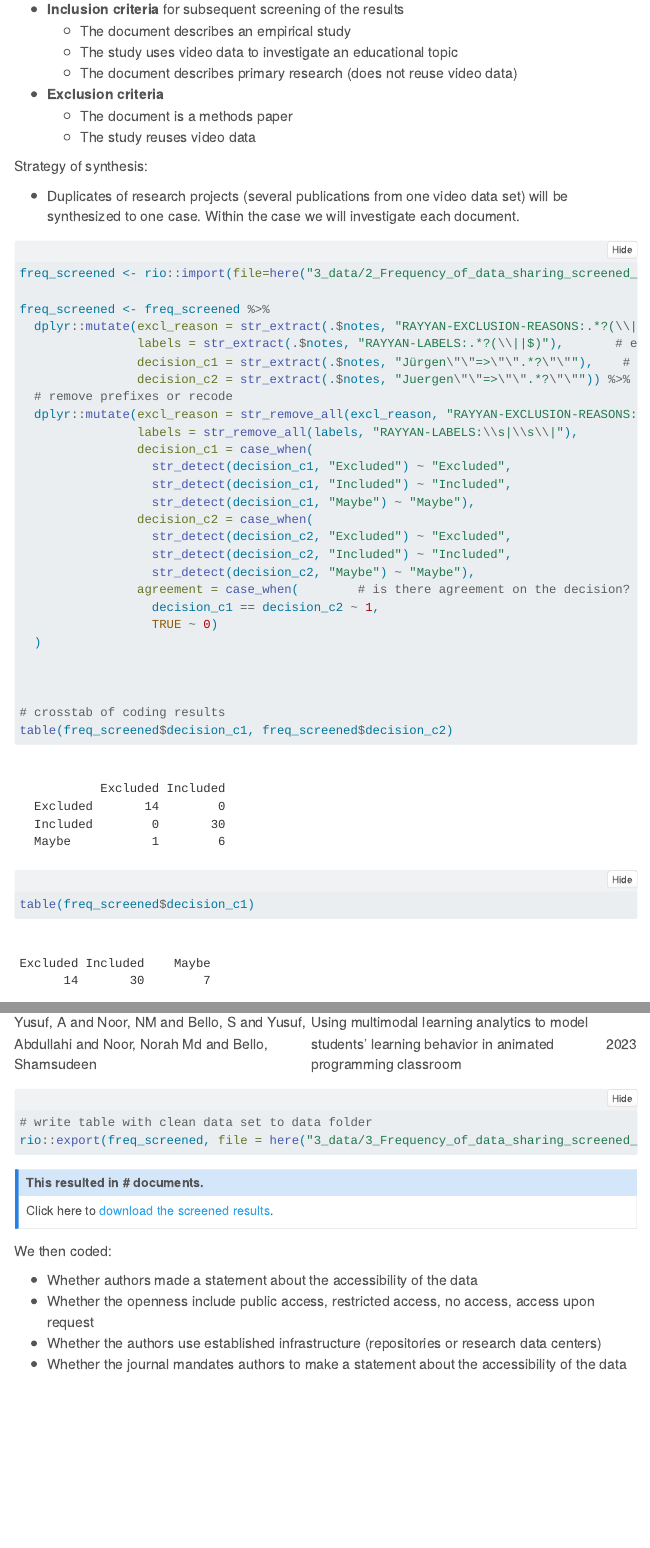
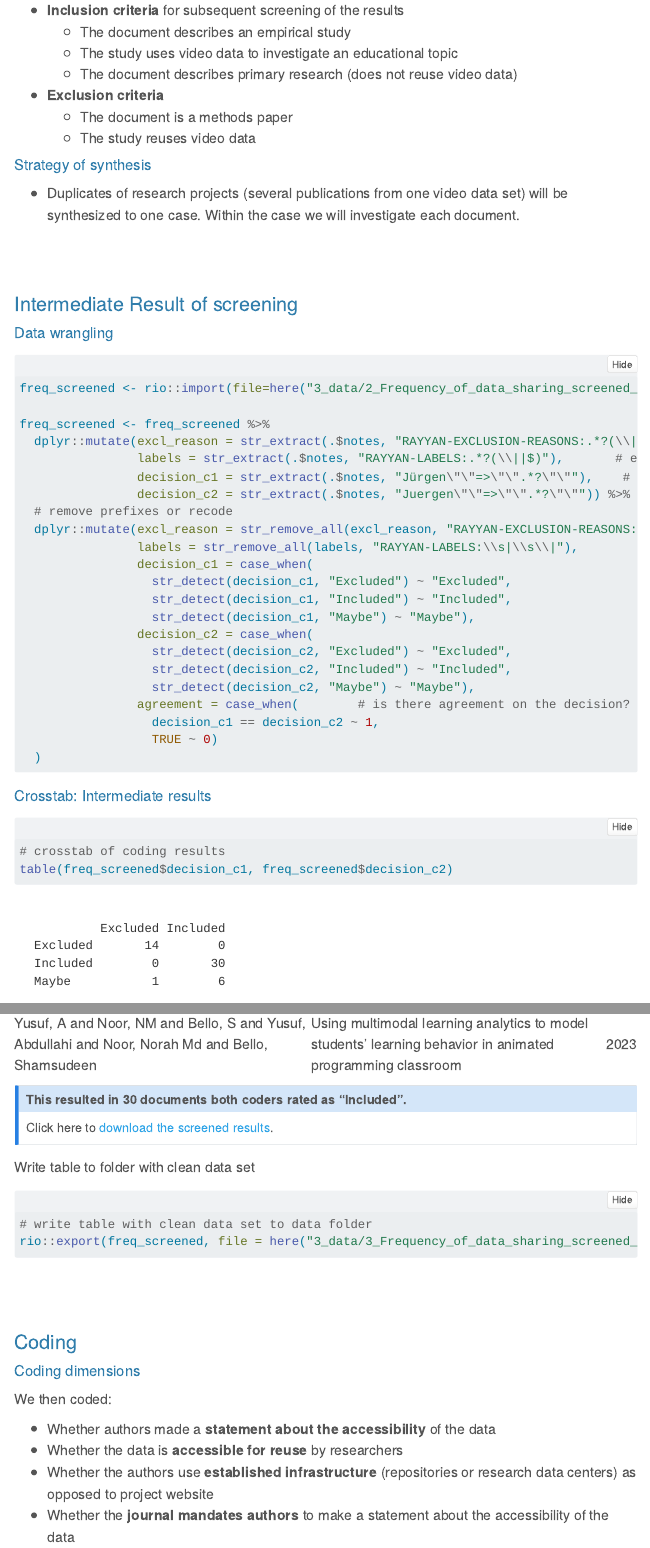
Before and after one commit to j-5chneider/ShaReD-video, a Quarto document (2_analyses/reproducible_analyses.qmd): the page in a window 1100 px wide, from 850 px down before the commit and from 1130 px down after it, so that both start at the same text, and a second part further down, joined at a grey line. Rendered offline with R 4.5, knitr and Pandoc in place of Quarto, with nearby package versions; folded parts are opened; menus at the side of the page are left out.

Commit message:
add reproducible analyses

````diff
--- a/2_analyses/reproducible_analyses.qmd
+++ b/2_analyses/reproducible_analyses.qmd
@@ -19,7 +19,7 @@
     fontsize: 0.85em
     toc: true
     toc-location: left
-    toc-depth: 4
+    toc-depth: 2
     embed-resources: true # will make standalone html file
     code-fold: true
     code-tools: true
@@ -59,11 +76,20 @@
   - The document is a methods paper
   - The study reuses video data
 
-Strategy of synthesis:
+#### Strategy of synthesis
 
 * Duplicates of research projects (several publications from one video data set) will be synthesized to one case. Within the case we will investigate each document.
 
+:::
 
+\
+\
+
+### Intermediate Result of screening
+
+::: {.panel-tabset}
+
+#### Data wrangling
 ```{r}
 freq_screened <- rio::import(file=here("3_data/2_Frequency_of_data_sharing_screened_rayyan.csv")) # this is articles.csv (I renamed the file before)
 
@@ -87,14 +113,19 @@
                   decision_c1 == decision_c2 ~ 1,
                   TRUE ~ 0)
   )
+```
 
 
+#### Crosstab: Intermediate results
+```{r}
 
 # crosstab of coding results
 table(freq_screened$decision_c1, freq_screened$decision_c2)
-table(freq_screened$decision_c1)
-table(freq_screened$decision_c2)
+```
 
+
+#### Documents with disagreement
+```{r}
 # show documents with disagreeing decision
 freq_screened |>
   dplyr::filter(agreement == 0) |>    # selecting the documents with disagreement
@@ -103,0 +141,5 @@
+Click here to `r embed_file(here("3_data/3_Frequency_of_data_sharing_screened_clean.csv"), text="download the screened results")`.
+:::
+:::
+
+Write table to folder with clean data set
@@ -105,20 +148,28 @@
 rio::export(freq_screened, file = here("3_data/3_Frequency_of_data_sharing_screened_clean.csv"))
 ```
 
-::: {.callout-note appearance="minimal"}
-## This resulted in # documents.
-Click here to `r embed_file(here("3_data/3_Frequency_of_data_sharing_screened_clean.csv"), text="download the screened results")`.
-:::
 
 
+\
+\
 
+### Coding
+
+::: {.panel-tabset}
+
+#### Coding dimensions
 
 We then coded:
 
-* Whether authors made a statement about the accessibility of the data
-* Whether the openness include public access, restricted access, no access, access upon request
-* Whether the authors use established infrastructure (repositories or research data centers)
-* Whether the journal mandates authors to make a statement about the accessibility of the data
+* Whether authors made a __statement about the accessibility__ of the data
+* Whether the data is __accessible for reuse__ by researchers
+* Whether the authors use __established infrastructure__ (repositories or research data centers) as opposed to project website
+* Whether the __journal mandates authors__ to make a statement about the accessibility of the data
+
+:::
+
+\
+\
 
 
 # R Version & Environment
````
Also changed, not shown: 2_analyses/reproducible_analyses.html, 2_analyses/reproducible_analyses.qmd (28 more changed lines).
